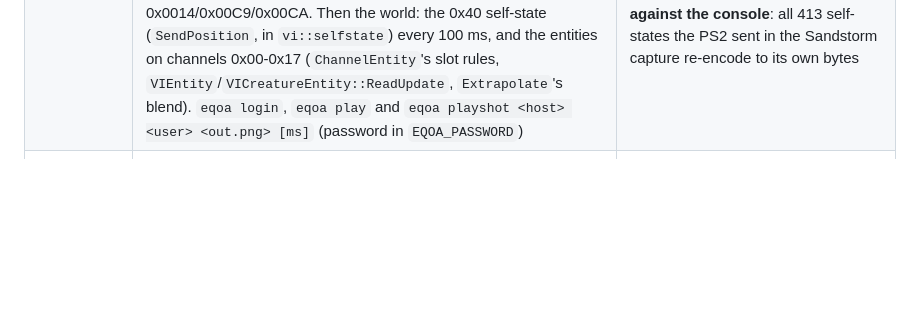
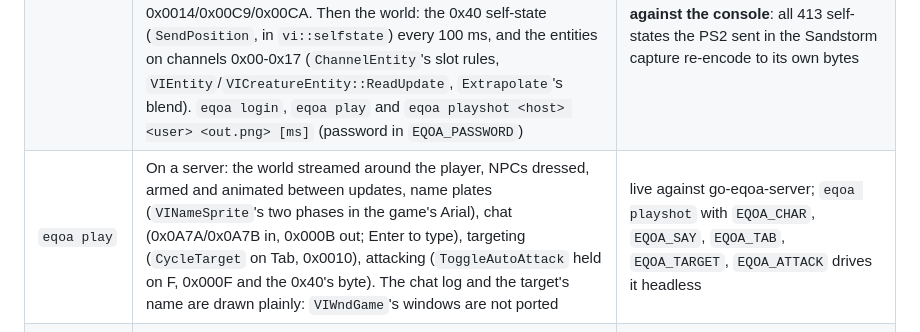
Before and after one commit to DabDavis/eqoa-rust-client-vanilla, a Markdown page: README.md, the part around the change. Rendered like a GitHub page; blank space fills up the shorter version.

Commit message:
README: what eqoa play does
Co-Authored-By: Claude Opus 5.5 <noreply@anthropic.com>

```diff
--- a/README.md
+++ b/README.md
@@ -46,6 +46,7 @@ UI, network (DRDP), sound.
 | `vi` (time of day) | `VIScene::InitTimeOfDay`'s 24 hourly lights, sun directions and sky colours; `SetupTimeOfDayLights`/`Fog`/`Sky`'s interpolation; the world's terrain-profile grid, `VIWorld::SetProfiles` and `CalcProfileBlend` | **bit for bit against the decomp** for the table, the 22 profiles and 4,200 blends over TUNARIA's real grid (oracle ops 600, 601); planted bugs fail. The Setup* combinations write the raster and are not compared |
 | `drdp` | DRDP, the game's network library, for the client role: the wire buffer and varints, the state channels' XOR-and-RLE deltas, guaranteed messages in 1,300-byte fragments, best effort, acks and flush numbers, RTT and timeouts, instances and resets, routes and the leaky bucket, the CRC trailer with the protocol version. Sends go to an outbox; datagrams come in behind their sender's address | **byte for byte against the decomp** (`build/oracle_drdp`: the decomp's library compiled with only the socket replaced): two instances through a lossy, reordering, duplicating network, 132,000 replies over six seeds; and a real PS2-Sandstorm capture replayed into one client (the 26 KB MemoryDump, 24 state channels); a 1 ms clock fault fails |
 | `net` | The client above DRDP: the Station login (TCP 9735: the 148-byte request with the password DES-CBC under `des_string_to_key("LPSS-V1.0$@Z>.ADJ")`, the 168-byte reply, the AES-256 UDP token), `VIMemStream`'s zigzag and strings, and `VIClient`'s session: the version hello and 0x0904, the server list on type 252, `ConnectShard` and 0x0001, the character list, 0x002A, the promotion (a type-255 notice), the MemoryDump head that places the player (its DRDP source is the player's id), and 0x0014/0x00C9/0x00CA. Then the world: the 0x40 self-state (`SendPosition`, in `vi::selfstate`) every 100 ms, and the entities on channels 0x00-0x17 (`ChannelEntity`'s slot rules, `VIEntity`/`VICreatureEntity::ReadUpdate`, `Extrapolate`'s blend). `eqoa login`, `eqoa play` and `eqoa playshot <host> <user> <out.png> [ms]` (password in `EQOA_PASSWORD`) | live against go-eqoa-server: login to standing in Freeport in about a second, all 24 entity slots filled and drawn, the player's model as the server names it. **The 0x40 encoder against the console**: all 413 self-states the PS2 sent in the Sandstorm capture re-encode to its own bytes |
+| `eqoa play` | On a server: the world streamed around the player, NPCs dressed, armed and animated between updates, name plates (`VINameSprite`'s two phases in the game's Arial), chat (0x0A7A/0x0A7B in, 0x000B out; Enter to type), targeting (`CycleTarget` on Tab, 0x0010), attacking (`ToggleAutoAttack` held on F, 0x000F and the 0x40's byte). The chat log and the target's name are drawn plainly: `VIWndGame`'s windows are not ported | live against go-eqoa-server; `eqoa playshot` with `EQOA_CHAR`, `EQOA_SAY`, `EQOA_TAB`, `EQOA_TARGET`, `EQOA_ATTACK` drives it headless |
 | `vi` (characters) | `VICSpriteCust`'s tables and `ApplyLook` (`SetRobe`, `SetArmorSlot`, `SetHair`, `SetFace`) over a CSprite's 19 text slots; items and the helm attached at their nodes (`AttachItem`, `SetHelm`); creatures between updates (`ExtrapolateMove`/`ExtrapolateGround`, and a player's own `VIWalkControl` via `SetUpdatePhysics`) | by eye on a live server: Freeport's NPCs in their armour, helms, faces, hair and weapons. The tables are the decomp's constants; the oracle has no raster to apply them through yet |
 | `render` | wgpu: instanced models, a texture cache by DictID, the strip programs' lighting (colour + ambient + sun, alpha as sun visibility) and back-face culling, GPU skinning (`VIRStrip4`'s four weighted palette matrices), and linear fog on view depth as `VIRaster::SetFog` sets it, colour arithmetic on the bytes as the GS does it (no sRGB anywhere), and one pass per material layer with `VIMaterial::ConstructTextPass`'s GS state: the alpha test or one of four blend modes (add, subtract, alpha, multiply), colour-only writes for blended layers, wrap modes, the UV transform and its scroll, the layer colour as c/255; offscreen capture | by eye, for now |
 | `eqoa` | the client binary: `ls`, `tree`, `zones`, `view` (winit window) and `shot` (PNG, no window); walking (`walker.rs`, driven as `VIClient::UpdateControls` drives it in third person) on the game's own collision world, the zone and its neighbours drawn | by eye |
```
